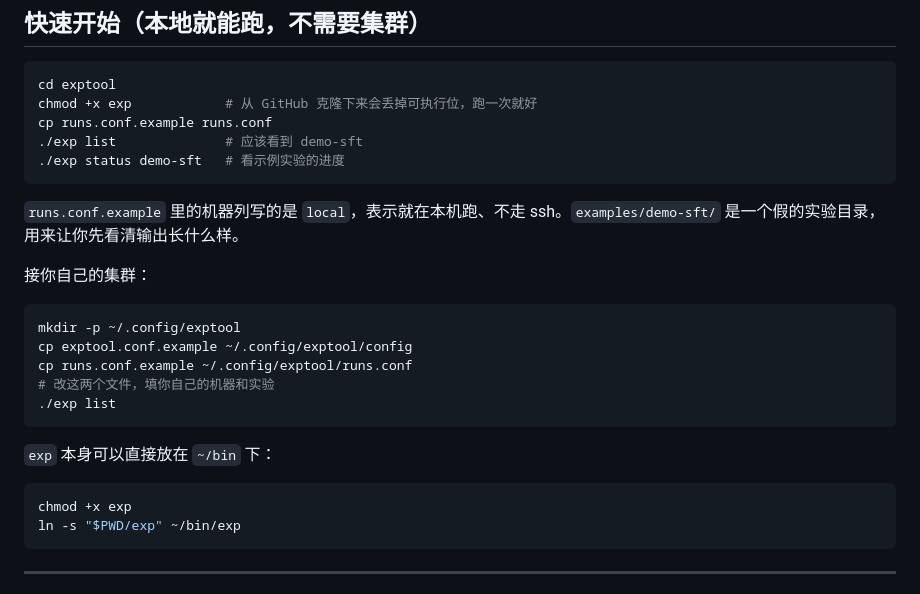
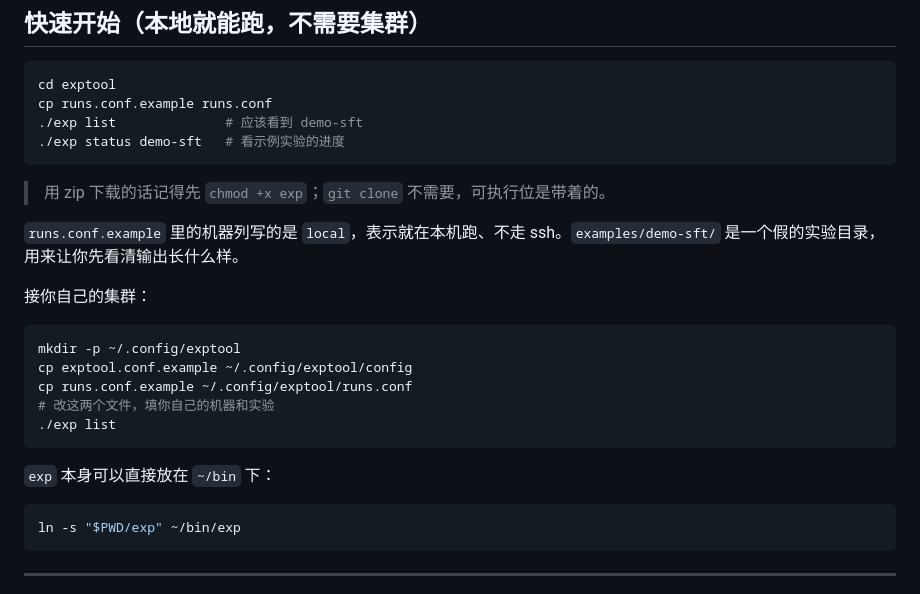
Before and after one commit to jackeyloveseven/ai-coding-coach, a Markdown page: exptool/README.md, the part around the change. Drawn GitHub-style.

````diff
--- a/exptool/README.md
+++ b/exptool/README.md
@@ -15,11 +15,12 @@
 
 ```bash
 cd exptool
-chmod +x exp            # 从 GitHub 克隆下来会丢掉可执行位，跑一次就好
 cp runs.conf.example runs.conf
 ./exp list              # 应该看到 demo-sft
 ./exp status demo-sft   # 看示例实验的进度
 ```
+
+> 用 zip 下载的话记得先 `chmod +x exp`；`git clone` 不需要，可执行位是带着的。
 
 `runs.conf.example` 里的机器列写的是 `local`，表示就在本机跑、不走 ssh。`examples/demo-sft/` 是一个假的实验目录，用来让你先看清输出长什么样。
 
@@ -36,7 +37,6 @@ cp runs.conf.example ~/.config/exptool/runs.conf
 `exp` 本身可以直接放在 `~/bin` 下：
 
 ```bash
-chmod +x exp
 ln -s "$PWD/exp" ~/bin/exp
 ```
 
````
Also changed, not shown: README.md (+0 -1 lines).
